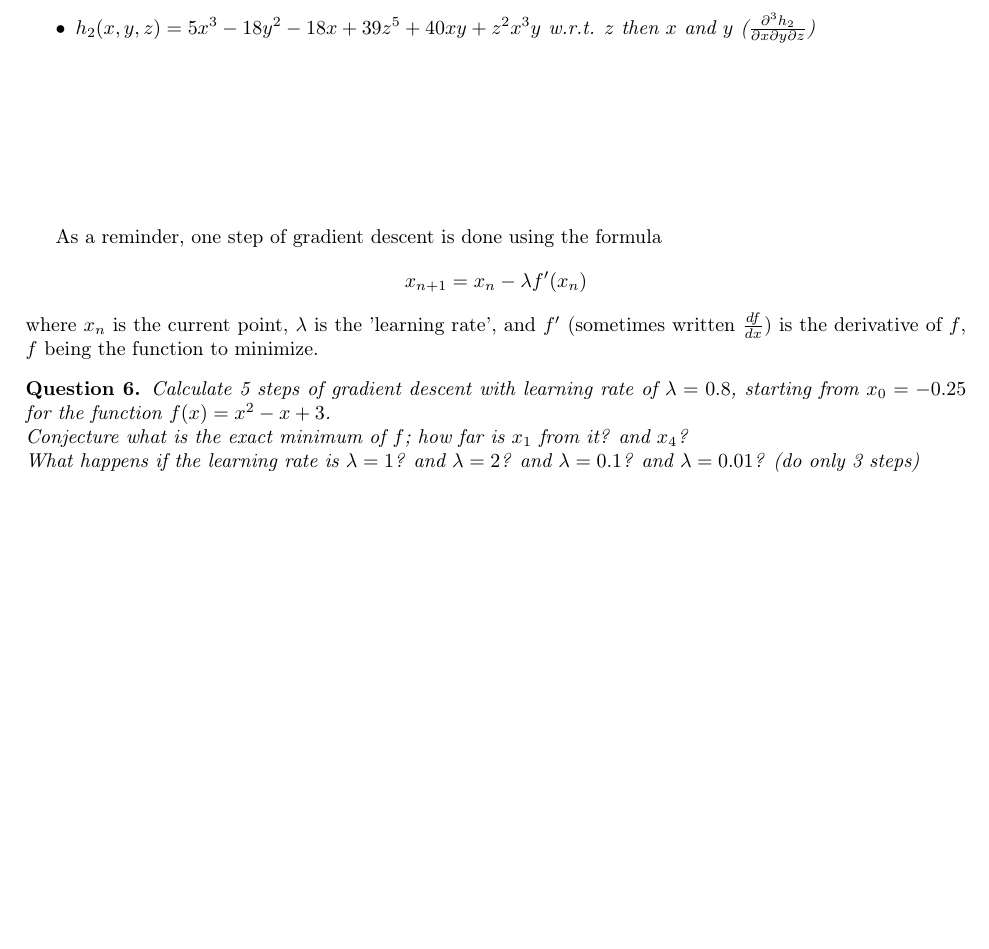
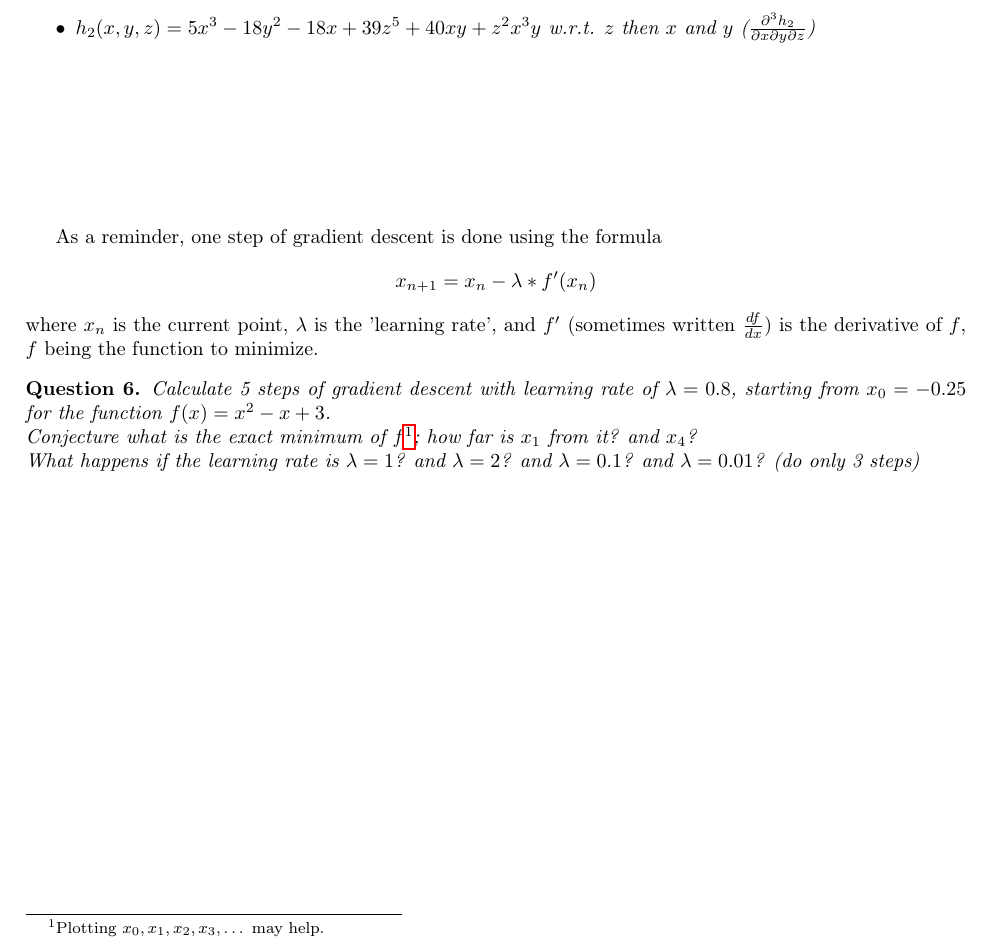
Before and after one commit to pauldubois98/RefresherMaths2023, a LaTeX problem sheet (HomeworkDerivatives/HomeworkDerivatives.tex): part of page 2 of 2, cut so that both start at the same text. Compiled offline with pdfLaTeX.

Commit message:
explicit "*"

```diff
--- a/HomeworkDerivatives/HomeworkDerivatives.tex
+++ b/HomeworkDerivatives/HomeworkDerivatives.tex
@@ -118,11 +118,11 @@
 
 	\vspace{3cm}
 
-	As a reminder, one step of gradient descent is done using the formula $$x_{n+1} = x_n -\lambda f'(x_n)$$
+	As a reminder, one step of gradient descent is done using the formula $$x_{n+1} = x_n -\lambda * f'(x_n)$$
 	where $x_n$ is the current point, $\lambda$ is the 'learning rate', and $f'$ (sometimes written $\frac{df}{dx}$) is the derivative of $f$, $f$ being the function to minimize.
 	\begin{question}
 		Calculate 5 steps of gradient descent with learning rate of $\lambda = 0.8$, starting from $x_0 = -0.25$ for the function $f(x) = x^2-x+3$.\\
-		Conjecture what is the exact minimum of $f$; how far is $x_1$ from it? and $x_4$?\\
+		Conjecture what is the exact minimum of $f$\footnote{Plotting $x_0, x_1, x_2, x_3, \dots$ may help.}; how far is $x_1$ from it? and $x_4$?\\
 		What happens if the learning rate is $\lambda = 1$? and $\lambda = 2$? and $\lambda = 0.1$? and $\lambda = 0.01$? (do only 3 steps)
 	\end{question}
 
```
Also changed, not shown: HomeworkDerivatives/HomeworkDerivatives.pdf.
